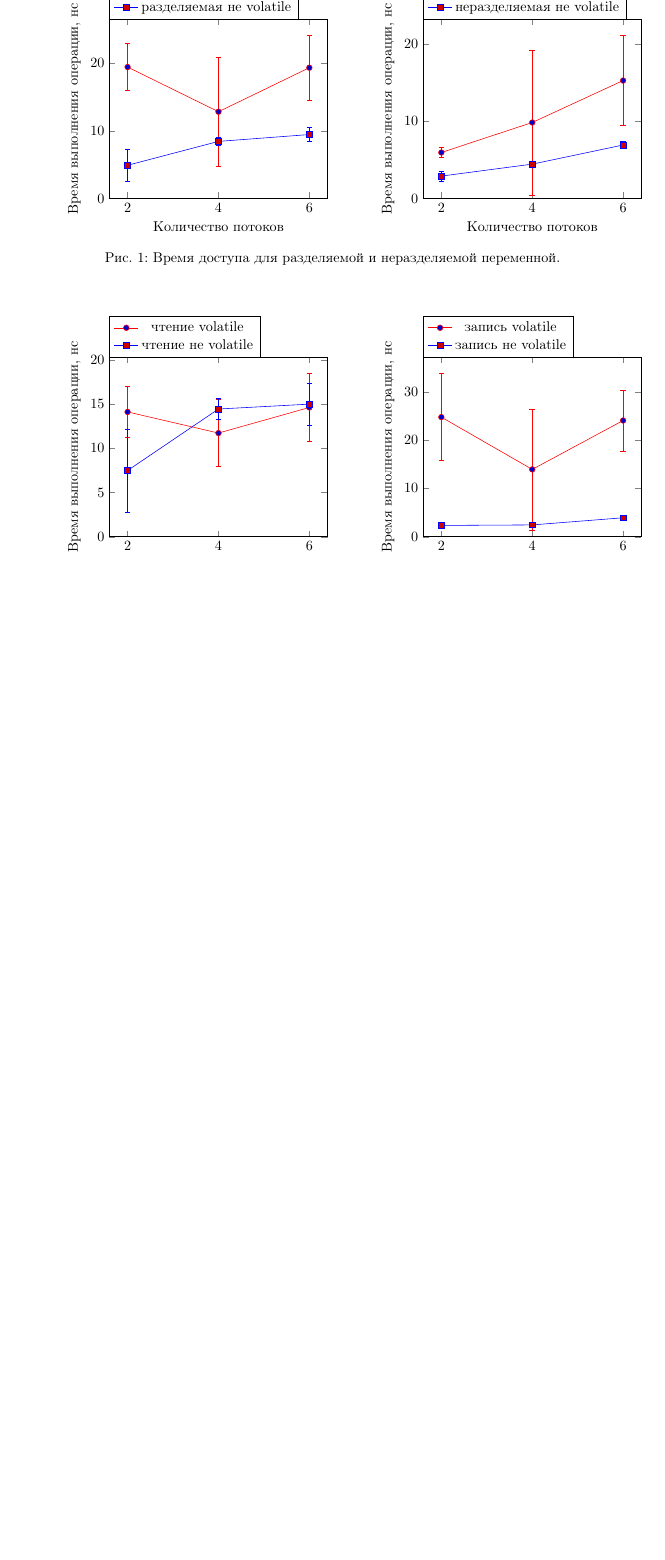
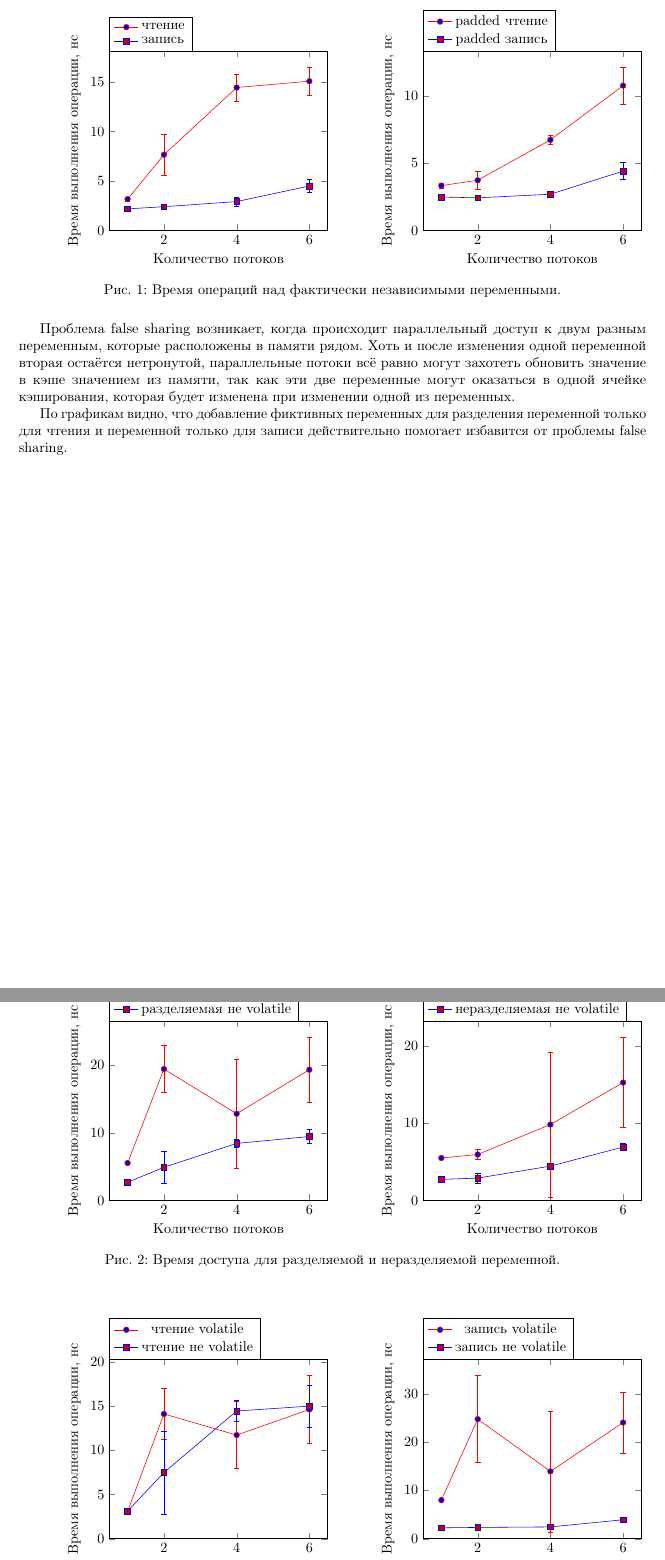
Before and after one commit to artemohanjanyan/university, a LaTeX problem sheet (5_term/multi/hw3/workdir/main.tex): part of page 2 of 3 before the commit and two parts of pages 2 and 3 of 4 after it, the two joined at a grey line, cut at the place of the change, the shorter picture padded with empty space. Compiled offline with pdfLaTeX.

Commit message:
Update report

```diff
--- a/5_term/multi/hw3/workdir/main.tex
+++ b/5_term/multi/hw3/workdir/main.tex
@@ -134,12 +134,85 @@
                     legend style={at={(0,1)},anchor=south west}
                 ]
                 \addplot+[color=red,error bars/.cd,y dir=both,y explicit] coordinates {
+                    (1, 3.168) +- (0,   0.200  )
+                    (2, 7.658 ) +- (0,   2.037  )
+                    (4, 14.457 ) +- (0,  1.344  )
+                    (6, 15.094 ) +- (0,  1.397  )
+                };
+                \addlegendentry{чтение}
+                \addplot+[color=blue,error bars/.cd,y dir=both,y explicit] coordinates {
+                    (1, 2.181 ) +- (0,  0.060)
+                    (2, 2.402 ) +- (0,  0.104)
+                    (4, 2.919 ) +- (0,  0.464)
+                    (6, 4.498 ) +- (0,  0.646)
+                };
+                \addlegendentry{запись}
+            \end{axis}
+        \end{tikzpicture}
+    }
+    \hfill
+    \subfloat{
+        \begin{tikzpicture}
+            \begin{axis}[
+                    width=7cm,
+                    xlabel={Количество потоков},
+                    ylabel={Время выполнения операции, нс},
+                    ymin=0,
+                    xtick={2,4,6},
+                    legend style={at={(0,1)},anchor=south west}
+                ]
+                \addplot+[color=red,error bars/.cd,y dir=both,y explicit] coordinates {
+                    (1, 3.334) +- (0,   0.184  )
+                    (2, 3.735 ) +- (0,   0.644  )
+                    (4, 6.738 ) +- (0,  0.324  )
+                    (6, 10.775 ) +- (0,  1.356  )
+                };
+                \addlegendentry{padded чтение}
+                \addplot+[color=blue,error bars/.cd,y dir=both,y explicit] coordinates {
+                    (1, 2.485 ) +- (0,   0.033  )
+                    (2, 2.426 ) +- (0,   0.073  )
+                    (4, 2.694 ) +- (0,  0.216  )
+                    (6, 4.417 ) +- (0,  0.624  )
+                };
+                \addlegendentry{padded запись}
+            \end{axis}
+        \end{tikzpicture}
+    }
+    \hfill
+    \caption{Время операций над фактически независимыми переменными.}
+\end{figure}
+
+Проблема false sharing возникает, когда происходит параллельный доступ к двум разным переменным, которые расположены в памяти рядом.
+Хоть и после изменения одной переменной вторая остаётся нетронутой,
+параллельные потоки всё равно могут захотеть обновить значение в кэше значением из памяти,
+так как эти две переменные могут оказаться в одной ячейке кэширования, которая будет изменена при изменении одной из переменных.
+
+По графикам видно, что добавление фиктивных переменных для разделения переменной только для чтения и переменной только для записи
+действительно помогает избавится от проблемы false sharing.
+
+\clearpage
+
+\begin{figure}[ht]
+    \hfill
+    \subfloat{
+        \begin{tikzpicture}
+            \begin{axis}[
+                    width=7cm,
+                    xlabel={Количество потоков},
+                    ylabel={Время выполнения операции, нс},
+                    ymin=0,
+                    xtick={2,4,6},
+                    legend style={at={(0,1)},anchor=south west}
+                ]
+                \addplot+[color=red,error bars/.cd,y dir=both,y explicit] coordinates {
+                    (1, 5.539)   +- (0, 0.1)
                     (2, 19.452 ) +- (0,   3.497  )
                     (4, 12.836 ) +- (0,  8.089  )
                     (6, 19.354 ) +- (0,  4.785  )
                 };
                 \addlegendentry{разделяемая volatile}
                 \addplot+[color=blue,error bars/.cd,y dir=both,y explicit] coordinates {
+                    (1, 2.688)  +- (0, 0.1)
                     (2, 4.910 ) +- (0,   2.341  )
                     (4, 8.444 ) +- (0,  0.544  )
                     (6, 9.461 ) +- (0,  1.042  )
@@ -160,12 +233,14 @@
                     legend style={at={(0,1)},anchor=south west}
                 ]
                 \addplot+[color=red,error bars/.cd,y dir=both,y explicit] coordinates {
+                    (1, 5.5)    +- (0, 0.12)
                     (2, 5.955 ) +- (0,   0.675  )
                     (4, 9.841 ) +- (0,  9.380  )
                     (6, 15.277 ) +- (0,  5.852  )
                 };
                 \addlegendentry{неразделяемая volatile}
                 \addplot+[color=blue,error bars/.cd,y dir=both,y explicit] coordinates {
+                    (1, 2.728)  +- (0, 0.1)
                     (2, 2.896 ) +- (0,   0.612  )
                     (4, 4.447 ) +- (0,  0.284  )
                     (6, 6.924 ) +- (0,  0.461  )
@@ -191,12 +266,14 @@
                     legend style={at={(0,1)},anchor=south west}
                 ]
                 \addplot+[color=red,error bars/.cd,y dir=both,y explicit] coordinates {
+                    (1, 3.094)   +- (0, 0.090)
                     (2, 14.124 ) +- (0,   2.853  )
                     (4, 11.731 ) +- (0,  3.808  )
                     (6, 14.630 ) +- (0,  3.834  )
                 };
                 \addlegendentry{чтение volatile}
                 \addplot+[color=blue,error bars/.cd,y dir=both,y explicit] coordinates {
+                    (1, 3.113)  +- (0, 0.148)
                     (2, 7.490 ) +- (0,   4.726  )
                     (4, 14.454 ) +- (0,  1.160  )
                     (6, 15.007 ) +- (0,  2.388  )
@@ -217,12 +294,14 @@
                     legend style={at={(0,1)},anchor=south west}
                 ]
                 \addplot+[color=red,error bars/.cd,y dir=both,y explicit] coordinates {
+                    (1, 7.984)   +- (0, 0.128)
                     (2, 24.780 ) +- (0,   9.022  )
                     (4, 13.942 ) +- (0, 12.546  )
                     (6, 24.079 ) +- (0,  6.357  )
                 };
                 \addlegendentry{запись volatile}
                 \addplot+[color=blue,error bars/.cd,y dir=both,y explicit] coordinates {
+                    (1, 2.243)  +- (0, 0.090)
                     (2, 2.330 ) +- (0,   0.064  )
                     (4, 2.434 ) +- (0,  0.090  )
                     (6, 3.916 ) +- (0,  0.455  )
```
Also changed, not shown: 5_term/multi/hw3/workdir/main.tex (14 more changed lines).
